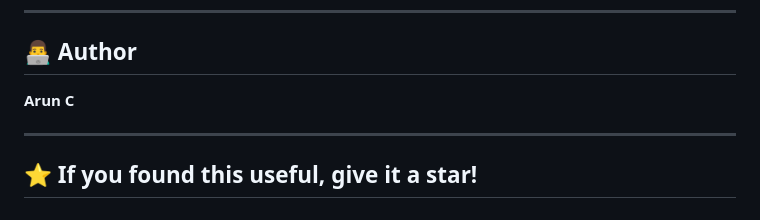
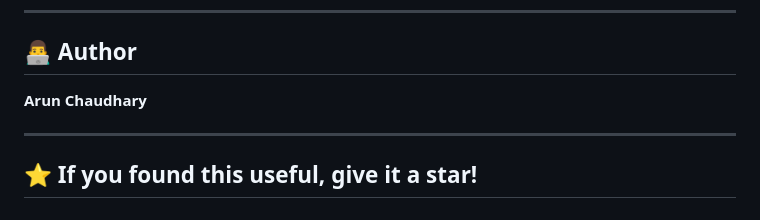
Before and after one commit to arunchaudhary45/Zerodha-Clone, a Markdown page: README.md, the part around the change. Drawn GitHub-style.

Commit message:
Update author name to Arun Chaudhary

```diff
--- a/README.md
+++ b/README.md
@@ -306,7 +306,7 @@ This project is for **educational purposes only**. Not affiliated with or endors
 
 ## 👨‍💻 Author
 
-**Arun C**
+**Arun Chaudhary**
 
 ---
 
```
